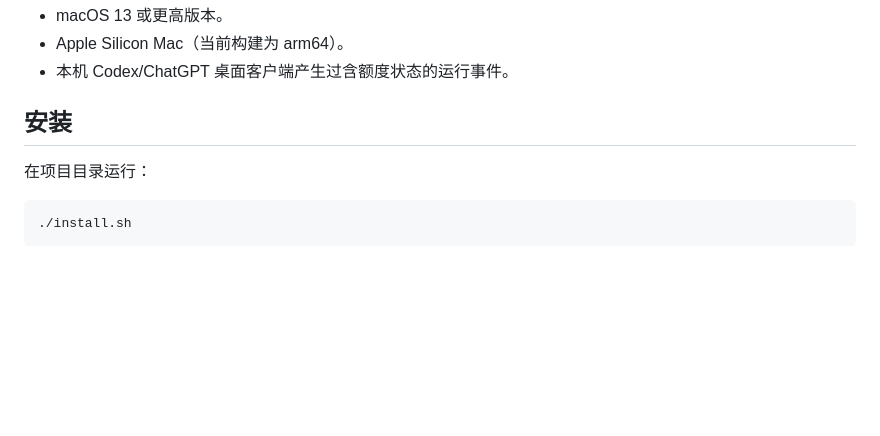
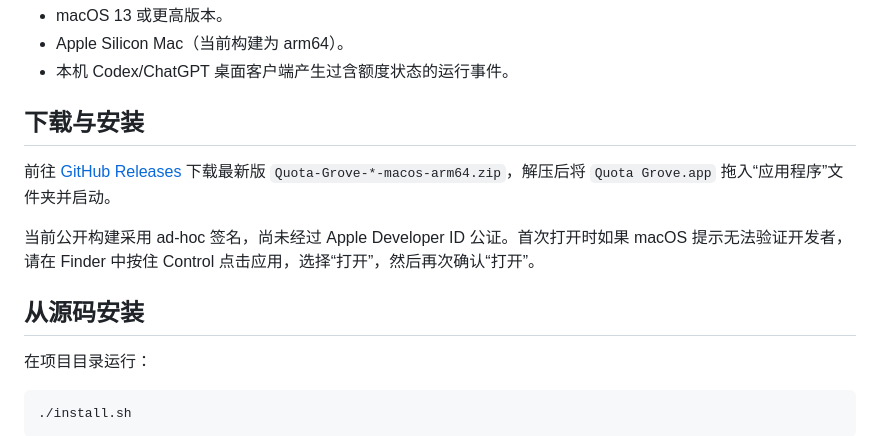
Before and after one commit to Ayang0097/quota-grove, a Markdown page: README.md, the part around the change. Rendered like a GitHub page; blank space fills up the shorter version.

Commit message:
docs: add GitHub release installation guide

```diff
--- a/README.md
+++ b/README.md
@@ -26,7 +26,13 @@ Quota Grove 是一个原生 macOS 桌面悬浮卡片，用环境变化显示本
 - Apple Silicon Mac（当前构建为 arm64）。
 - 本机 Codex/ChatGPT 桌面客户端产生过含额度状态的运行事件。
 
-## 安装
+## 下载与安装
+
+前往 [GitHub Releases](https://github.com/Ayang0097/quota-grove/releases/latest) 下载最新版 `Quota-Grove-*-macos-arm64.zip`，解压后将 `Quota Grove.app` 拖入“应用程序”文件夹并启动。
+
+当前公开构建采用 ad-hoc 签名，尚未经过 Apple Developer ID 公证。首次打开时如果 macOS 提示无法验证开发者，请在 Finder 中按住 Control 点击应用，选择“打开”，然后再次确认“打开”。
+
+## 从源码安装
 
 在项目目录运行：
 
```
